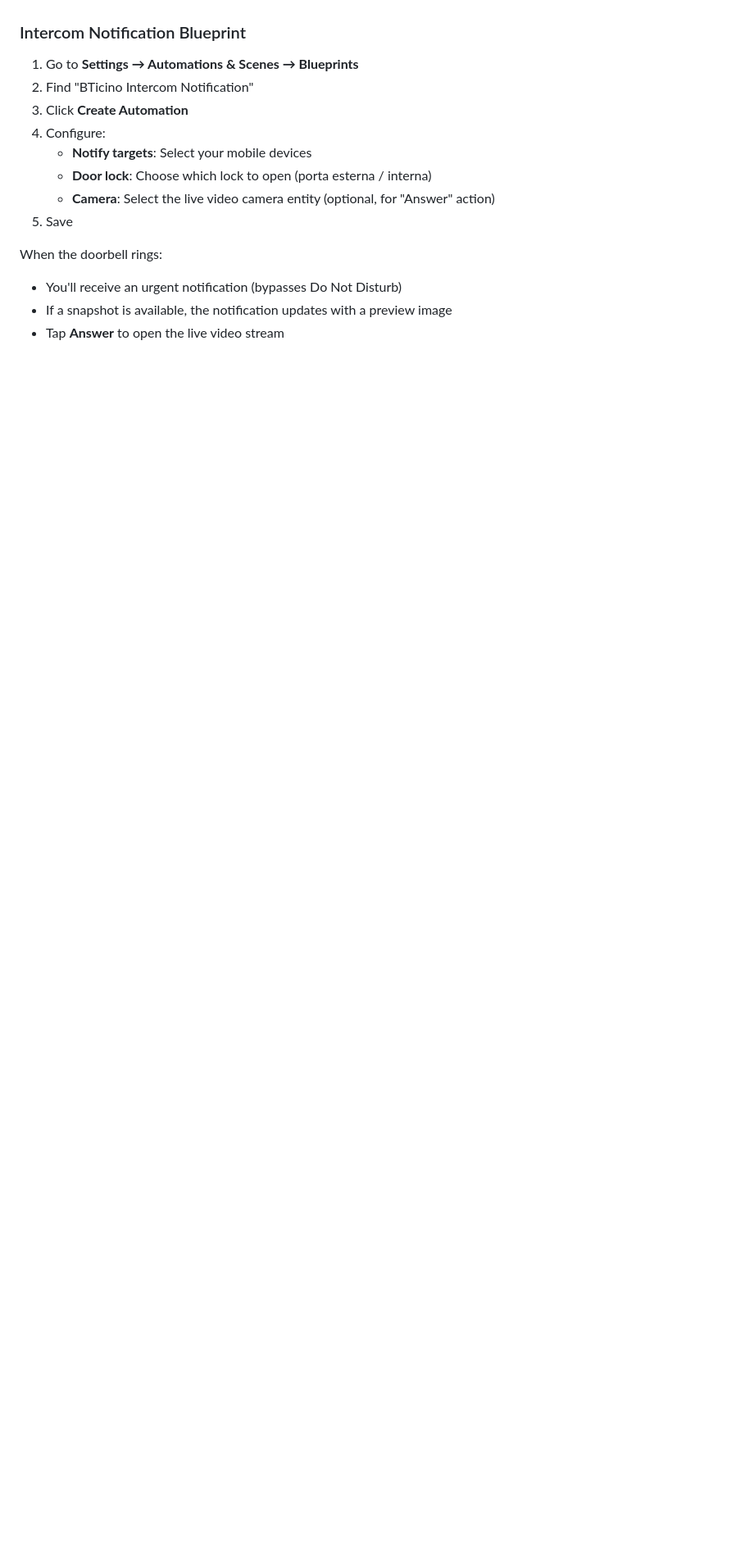
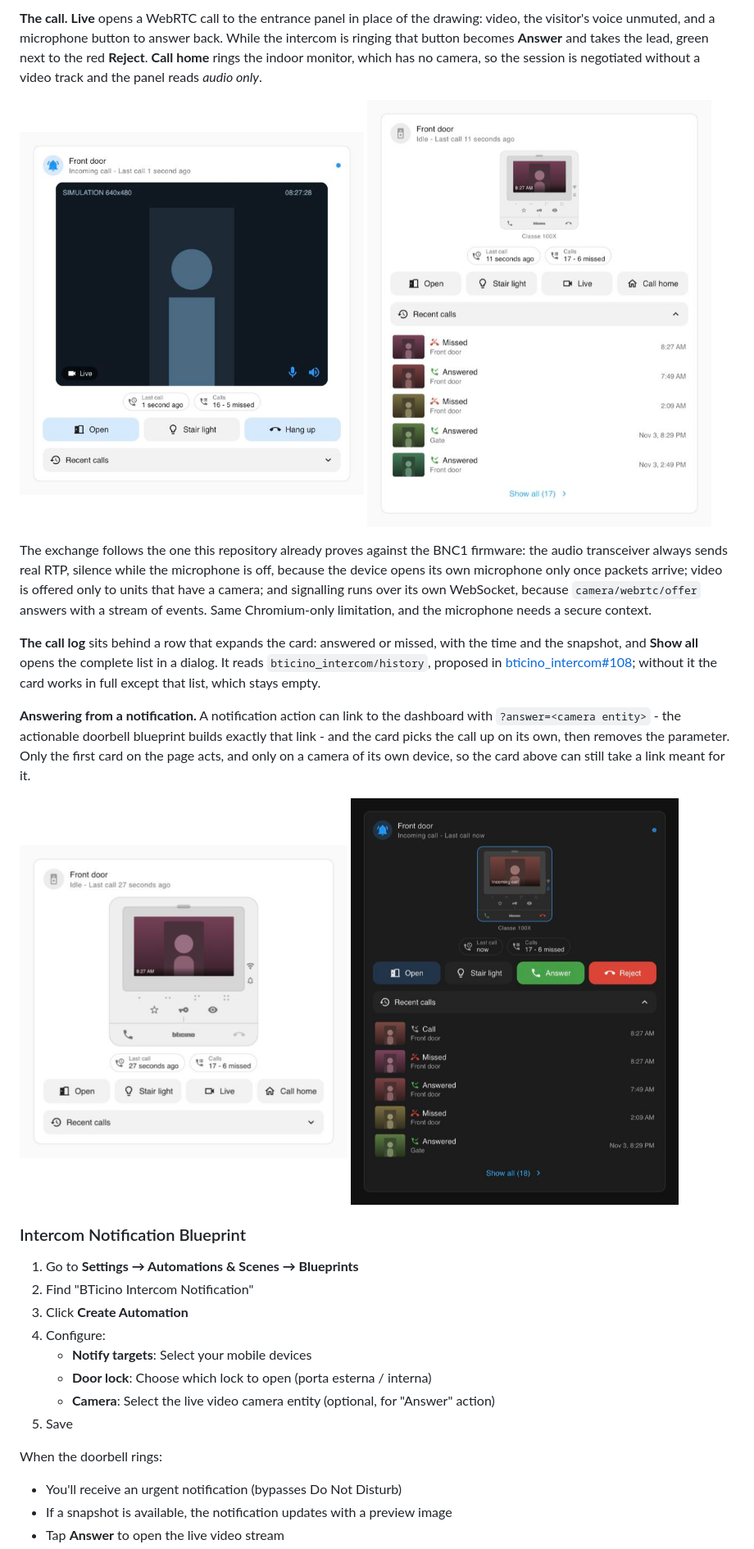
Before and after one commit to k-the-hidden-hero/bticino_ha_extras, a Markdown page: README.md, the part around one of its changes. Shown at 82% size. Drawn GitHub-style; pictures changed too: docs/images/card-100x-dark.png (added), docs/images/card-100x-device.png (added), docs/images/card-100x-history.png (added); blank space fills up the shorter version.

```diff
--- a/README.md
+++ b/README.md
@@ -120,3 +150,30 @@ intercoms:
+**The call.** **Live** opens a WebRTC call to the entrance panel in place of the drawing: video,
+the visitor's voice unmuted, and a microphone button to answer back. While the intercom is ringing
+that button becomes **Answer** and takes the lead, green next to the red **Reject**. **Call home**
+rings the indoor monitor, which has no camera, so the session is negotiated without a video track
+and the panel reads *audio only*.
+
+<img src="docs/images/card-100x-live.png" width="420" alt="A call in progress"> <img src="docs/images/card-100x-history.png" width="420" alt="The call log">
+
+The exchange follows the one this repository already proves against the BNC1 firmware: the audio
+transceiver always sends real RTP, silence while the microphone is off, because the device opens
+its own microphone only once packets arrive; video is offered only to units that have a camera;
+and signalling runs over its own WebSocket, because `camera/webrtc/offer` answers with a stream of
+events. Same Chromium-only limitation, and the microphone needs a secure context.
+
+**The call log** sits behind a row that expands the card: answered or missed, with the time and
+the snapshot, and **Show all** opens the complete list in a dialog. It reads
+`bticino_intercom/history`, proposed in
+[bticino_intercom#108](https://github.com/k-the-hidden-hero/bticino_intercom/pull/108); without it
+the card works in full except that list, which stays empty.
+
+**Answering from a notification.** A notification action can link to the dashboard with
+`?answer=<camera entity>` - the actionable doorbell blueprint builds exactly that link - and the
+card picks the call up on its own, then removes the parameter. Only the first card on the page
+acts, and only on a camera of its own device, so the card above can still take a link meant for it.
+
+<img src="docs/images/card-100x-device.png" width="400" alt="The device layout"> <img src="docs/images/card-100x-dark.png" width="400" alt="The card in the dark theme">
+
 ### Intercom Notification Blueprint
 
 1. Go to **Settings → Automations & Scenes → Blueprints**
```
Also changed, not shown: other parts of README.md (+33 -2 lines), tools/card-demo/README.md (added, +35 -0 lines), docs/images/card-100x-idle.png (added), docs/images/card-100x-ringing.png (added), 3 other files.
